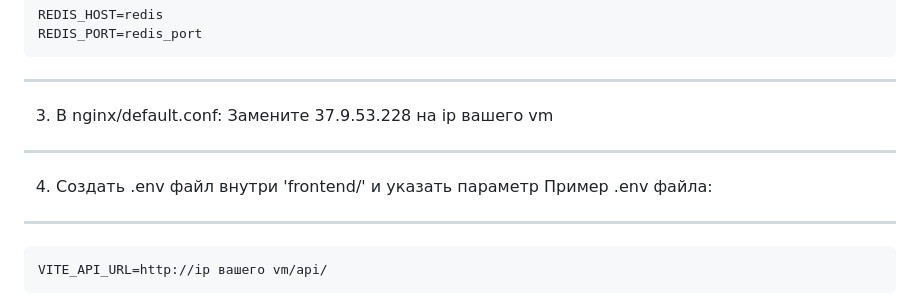
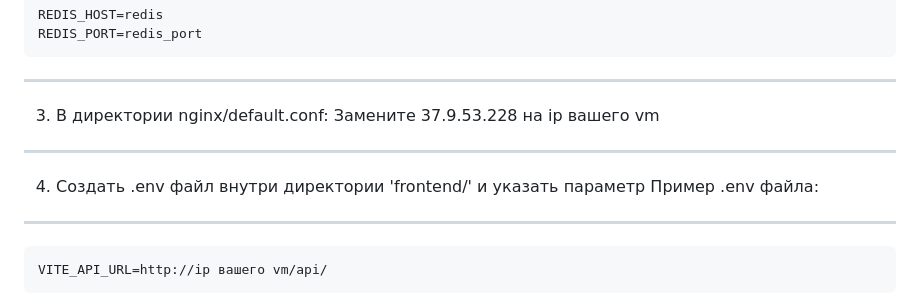
Before and after one commit to MuhibullohHakimjonov/tfidf-test, a Markdown page: README.md, the part around the change. Rendered like a GitHub page.

Commit message:
v3 updated README.md file

````diff
--- a/README.md
+++ b/README.md
@@ -98,10 +98,10 @@ REDIS_HOST=redis
 REDIS_PORT=redis_port
 ```
 --------
-3. В nginx/default.conf: Замените 37.9.53.228 на ip вашего vm
+3. В директории nginx/default.conf: Замените 37.9.53.228 на ip вашего vm
 
 ---------
-4. Создать .env файл внутри 'frontend/' и указать параметр
+4. Создать .env файл внутри директории 'frontend/' и указать параметр
    Пример .env файла:
 ------
 ```text
````
